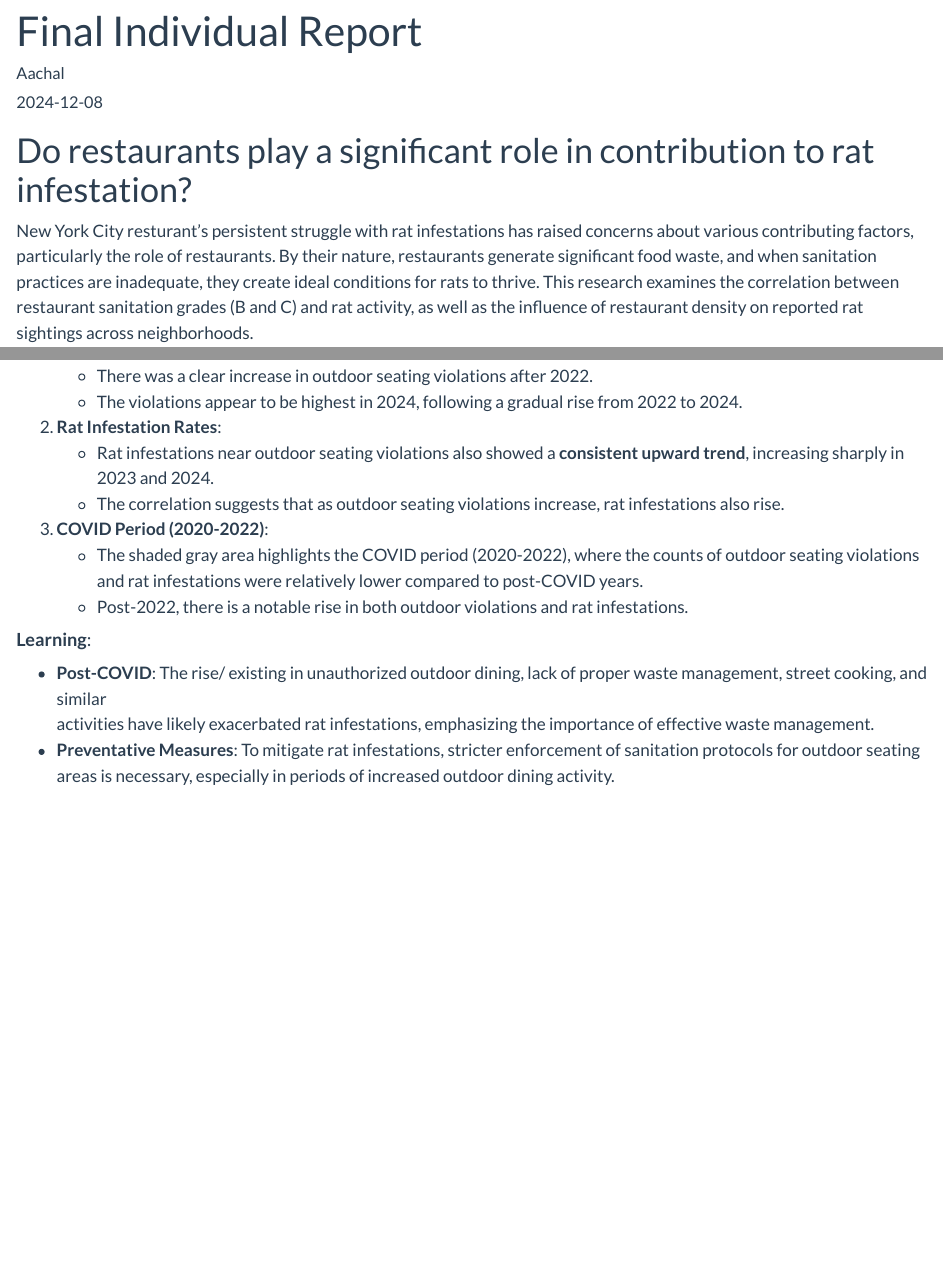
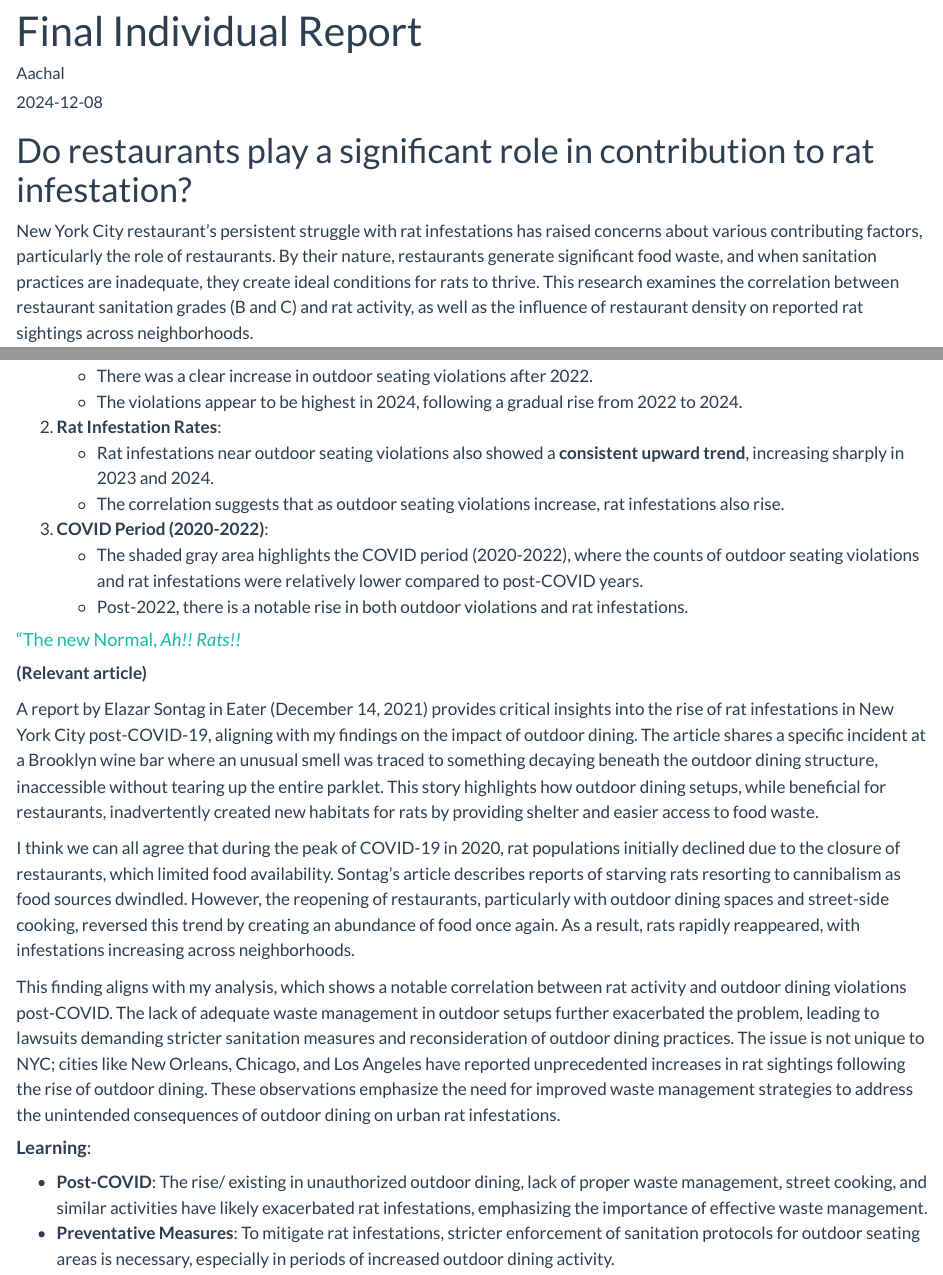
Before and after one commit to matata668/STA9750-2024-FALL, a Quarto document (individual_report.qmd): the page in a window 1100 px wide, from its top, and a second part further down, joined at a grey line. Rendered offline with R 4.5, knitr and Pandoc in place of Quarto, with nearby package versions; some code elsewhere in the file could not run offline; long lines of code are wrapped.

Commit message:
Individual report

```diff
--- a/individual_report.qmd
+++ b/individual_report.qmd
@@ -7,7 +7,7 @@ output: html_document
 
 # Do restaurants play a significant role in contribution to rat infestation?
 
-New York City resturant's persistent struggle with rat infestations has raised concerns about various contributing factors, particularly the role of restaurants. By their nature, restaurants generate significant food waste, and when sanitation practices are inadequate, they create ideal conditions for rats to thrive. This research examines the correlation between restaurant sanitation grades (B and C) and rat activity, as well as the influence of restaurant density on reported rat sightings across neighborhoods.
+New York City restaurant's persistent struggle with rat infestations has raised concerns about various contributing factors, particularly the role of restaurants. By their nature, restaurants generate significant food waste, and when sanitation practices are inadequate, they create ideal conditions for rats to thrive. This research examines the correlation between restaurant sanitation grades (B and C) and rat activity, as well as the influence of restaurant density on reported rat sightings across neighborhoods.
 
 The study also explores the impact of outdoor dining, which expanded significantly during the COVID-19 pandemic. While outdoor dining supported businesses, it may have inadvertently contributed to rat infestations by increasing food access and improperly managed waste. By analyzing trends in restaurant grades, density, and rat activity over time, we aim to determine whether outdoor dining has exacerbated the rat problem in certain areas.
 
@@ -506,14 +506,23 @@ ggplot(combined_summary, aes(x = YEAR)) +
 
 
 
+#### ["The new Normal, *Ah!! Rats!!* ](https://www.eater.com/22828594/restaurants-more-rats-pandemic)
+
+**(Relevant article)**
+
+A report by Elazar Sontag in Eater (December 14, 2021) provides critical insights into the rise of rat infestations in New York City post-COVID-19, aligning with my findings on the impact of outdoor dining. The article shares a specific incident at a Brooklyn wine bar where an unusual smell was traced to something decaying beneath the outdoor dining structure, inaccessible without tearing up the entire parklet. This story highlights how outdoor dining setups, while beneficial for restaurants, inadvertently created new habitats for rats by providing shelter and easier access to food waste.
+
+I think we can all agree that during the peak of COVID-19 in 2020, rat populations initially declined due to the closure of restaurants, which limited food availability. Sontag’s article describes reports of starving rats resorting to cannibalism as food sources dwindled. However, the reopening of restaurants, particularly with outdoor dining spaces and street-side cooking, reversed this trend by creating an abundance of food once again. As a result, rats rapidly reappeared, with infestations increasing across neighborhoods.
+
+This finding aligns with my analysis, which shows a notable correlation between rat activity and outdoor dining violations post-COVID. The lack of adequate waste management in outdoor setups further exacerbated the problem, leading to lawsuits demanding stricter sanitation measures and reconsideration of outdoor dining practices. The issue is not unique to NYC; cities like New Orleans, Chicago, and Los Angeles have reported unprecedented increases in rat sightings following the rise of outdoor dining. These observations emphasize the need for improved waste management strategies to address the unintended consequences of outdoor dining on urban rat infestations.
+
 #### **Learning**:
 
--   **Post-COVID**: The rise/ existing in unauthorized outdoor dining, lack of proper waste management, street cooking, and similar
-    activities have likely exacerbated rat infestations, emphasizing the importance of effective waste management.
--   **Preventative Measures**: To mitigate rat infestations, stricter enforcement of sanitation protocols for outdoor seating areas is
-    necessary, especially in periods of increased outdoor dining activity.
+-   **Post-COVID**: The rise/ existing in unauthorized outdoor dining, lack of proper waste management, street cooking, and similar activities have likely exacerbated rat infestations, emphasizing the importance of effective waste management.
+-   **Preventative Measures**: To mitigate rat infestations, stricter enforcement of sanitation protocols for outdoor seating areas is necessary, especially in periods of increased outdoor dining activity.
 
 #### **Conclusion**:
+
     We can see a positive relationship between the increase in outdoor seating violations and rat infestation, particularly in 2024.
 
 ------------------------------------------------------------------------
```
Also changed, not shown: docs/search.json, individual_report.qmd (8 more changed lines), 3 other files.
